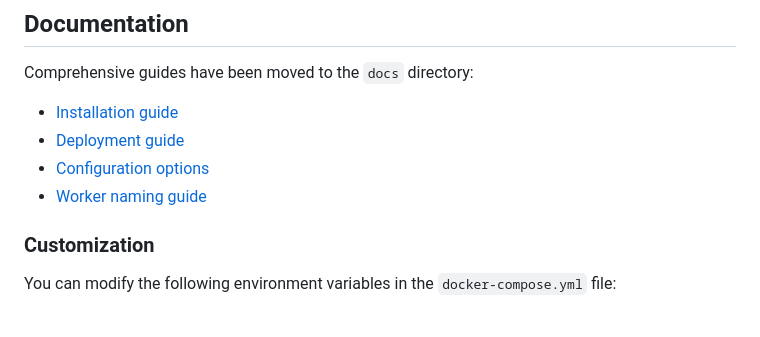
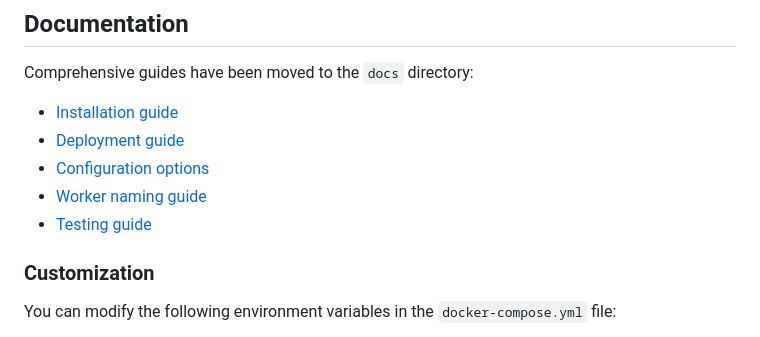
Before and after one commit to Retropex/custom-ocean.xyz-dashboard, a Markdown page: README.md, the part around the change. Drawn GitHub-style.

Commit message:
Add testing guide (#140)
- document testing practices in docs/TESTING.md
- link testing guide from README

```diff
--- a/README.md
+++ b/README.md
@@ -81,6 +81,7 @@ Comprehensive guides have been moved to the `docs` directory:
 - [Deployment guide](docs/DEPLOYMENT.md)
 - [Configuration options](docs/CONFIGURATION.md)
 - [Worker naming guide](docs/WORKER-NAMING.md)
+- [Testing guide](docs/TESTING.md)
 
 ### Customization
 
```
Also changed, not shown: docs/TESTING.md (added, +12 -0 lines).
